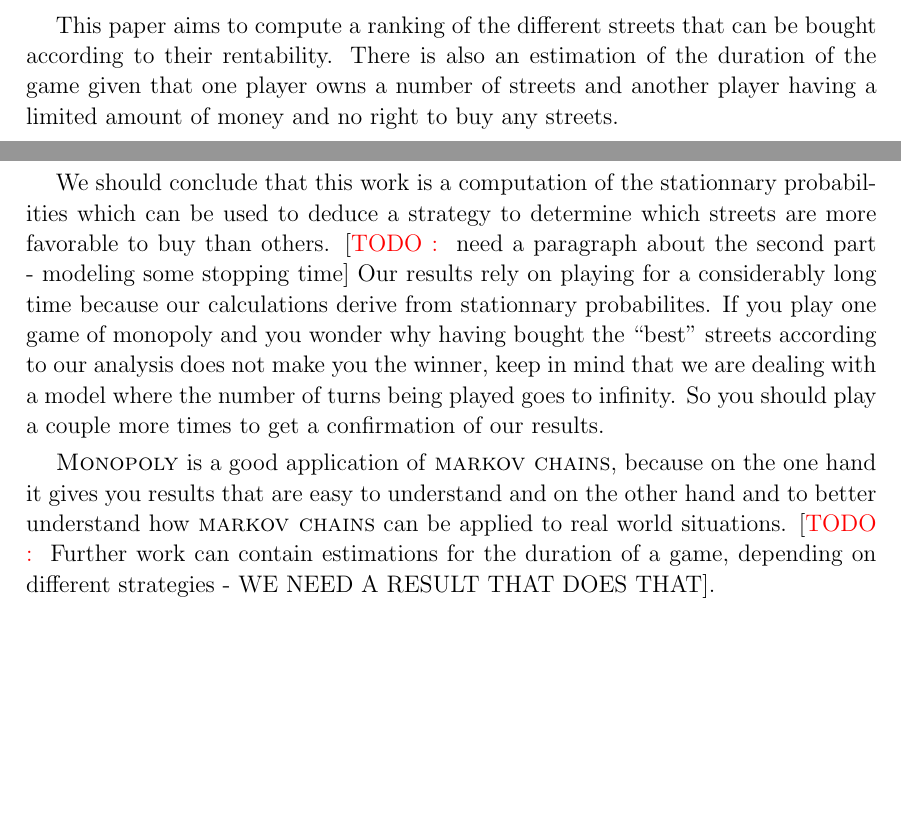
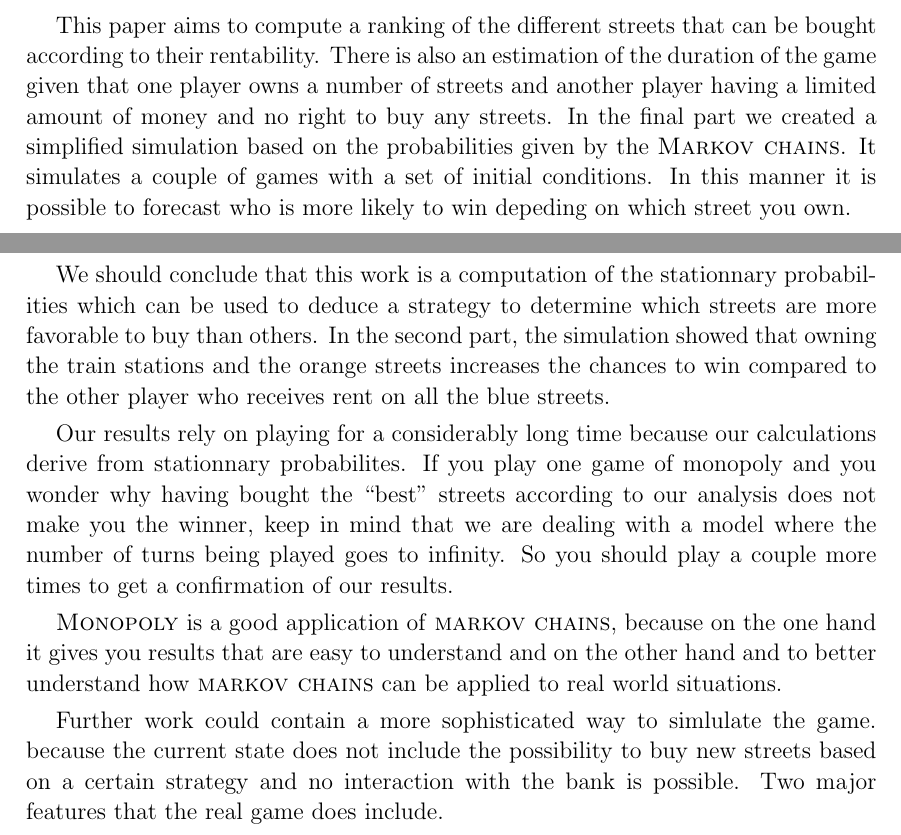
Before and after one commit to jdewasseige/random_mod_project, a LaTeX document (report/report.tex, which reads report/src/conclusion.tex, report/src/intro.tex): two parts of pages 3 and 13 of 14, joined at a grey line, cut so that both start at the same text, the shorter picture padded with empty space. Compiled offline with pdfLaTeX.

Commit message:
Conclusion finished, introdution finished, includes the second part

```diff
--- a/report/src/conclusion.tex
+++ b/report/src/conclusion.tex
@@ -12,7 +12,10 @@
 
 We should conclude that this work is a computation of the stationnary probabilities which can
 be used to deduce a strategy to determine which streets are more favorable to buy than others.
-\todo{need a paragraph about the second part - modeling some stopping time}
+In the second part, the simulation showed that owning the train stations and the orange streets
+increases the chances to win compared to the other player who receives rent on all the blue
+streets.
+
 Our results rely on playing for a considerably long time because our calculations derive from
 stationnary probabilites. If you play one game of monopoly and you wonder why having bought the ``best''
 streets according to our analysis does not make you the winner, keep in mind that we are dealing
@@ -22,7 +25,9 @@
 \monopoly~is a good application of \textsc{markov chains}, because on the one hand it gives you results
 that are easy to understand and on the other hand and to better
 understand how \textsc{markov chains} can be applied to real world situations.
-\todo{Further work can contain estimations for
-the duration of a game, depending on different strategies - WE NEED A RESULT THAT DOES THAT}.
+
+Further work could contain a more sophisticated way to simlulate the game. because the current state
+does not include the possibility to buy new streets based on a certain strategy and no interaction
+with the bank is possible. Two major features that the real game does include.
 
 % section conclusion (end)
--- a/report/src/intro.tex
+++ b/report/src/intro.tex
@@ -22,5 +22,8 @@
 This paper aims to compute a ranking of the different streets that can be bought according to their rentability.
 There is also an estimation of the duration of the game given that one player owns a number
 of streets and another player having a limited amount of money and no right to buy any streets.
+In the final part we created a simplified simulation based on the probabilities given by the \textsc{Markov chains}.
+It simulates a couple of games with a set of initial conditions. In this manner it is possible to forecast
+who is more likely to win depeding on which street you own.
 
 % section introduction (end)
```
